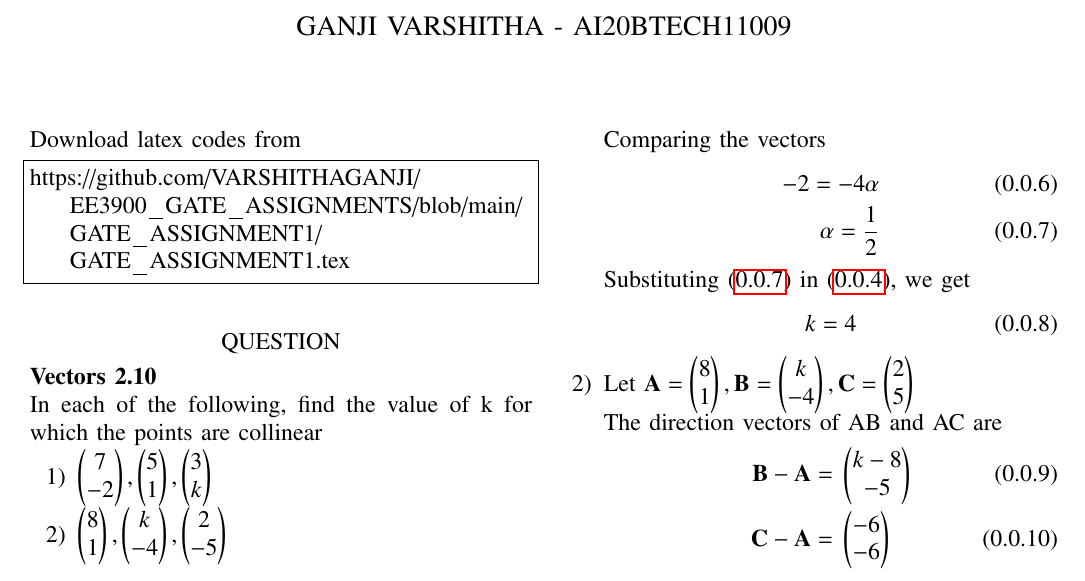
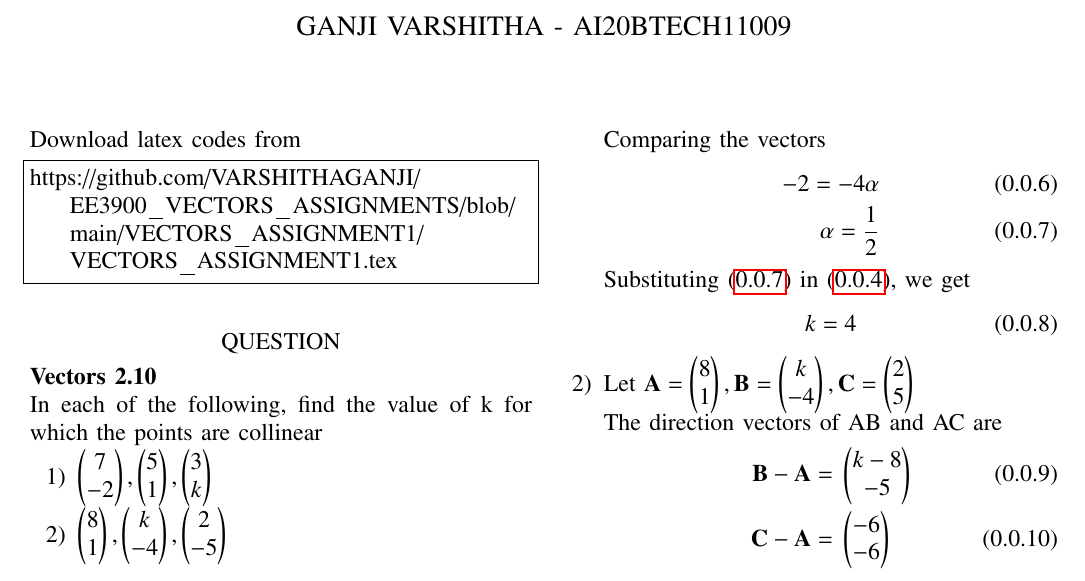
Before and after one commit to VARSHITHAGANJI/EE3900_VECTORS_ASSIGNMENTS, a LaTeX problem sheet (VECTORS_ASSIGNMENT1/VECTORS_ASSIGNMENT1.tex): part of the page, cut so that both start at the same text. Compiled offline with pdfLaTeX.

Commit message:
Update VECTORS_ASSIGNMENT1.tex

```diff
--- a/VECTORS_ASSIGNMENT1/VECTORS_ASSIGNMENT1.tex
+++ b/VECTORS_ASSIGNMENT1/VECTORS_ASSIGNMENT1.tex
@@ -139,7 +139,7 @@ columns=fullflexible
 Download latex codes from
 %
 \begin{lstlisting}
-https://github.com/VARSHITHAGANJI/EE3900_GATE_ASSIGNMENTS/blob/main/GATE_ASSIGNMENT1/GATE_ASSIGNMENT1.tex
+https://github.com/VARSHITHAGANJI/EE3900_VECTORS_ASSIGNMENTS/blob/main/VECTORS_ASSIGNMENT1/VECTORS_ASSIGNMENT1.tex
 \end{lstlisting}
 \section*{QUESTION}
 \textbf{Vectors 2.10}
```
